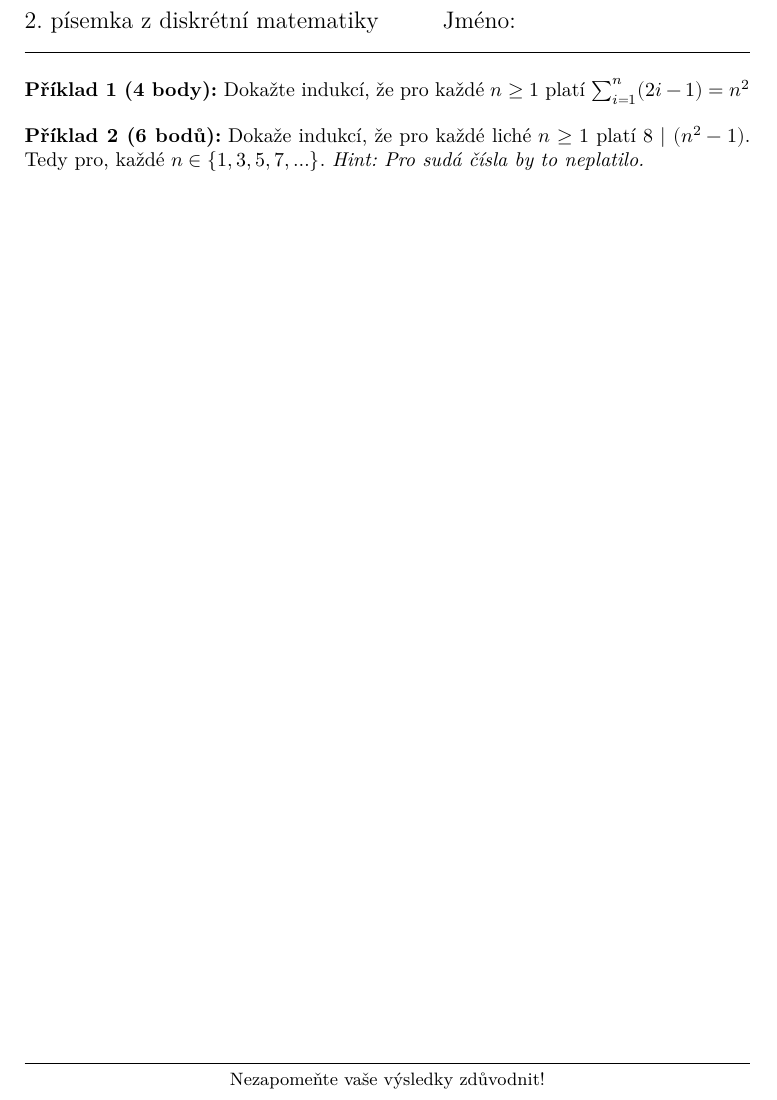
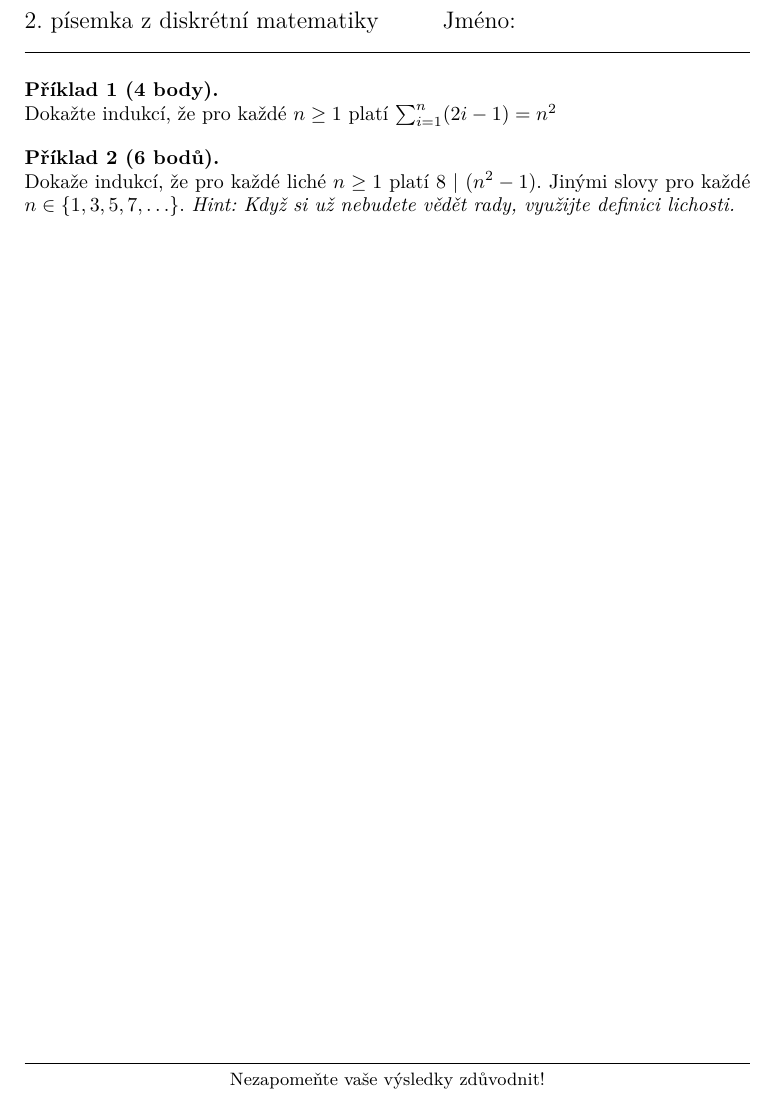
Before and after one commit to hartmaj2/25-26-diskretni-matematika, a LaTeX document (Handouts/testy/test2/test2.tex): part of the page, cut so that both start at the same text. Compiled offline with XeLaTeX.

Commit message:
Update test

```diff
--- a/Handouts/testy/test2/test2.tex
+++ b/Handouts/testy/test2/test2.tex
@@ -3,18 +3,8 @@
 
 % Preamble
 \usepackage[a5paper,margin=1cm,includefoot]{geometry} % includefoot makes footer stay inside of the page
-\usepackage{titling}
-\usepackage{fancyhdr}
-\usepackage[hidelinks]{hyperref}
-\usepackage[czech]{babel}
-\usepackage{amsthm}
-\usepackage{mathtools}
-\usepackage{enumitem} % for a,b,c enums
-\usepackage{caption}
 
-% FONT SPEC (for XeLaTeX) TO MAKE TROJA PRINTER WORK
-\usepackage{fontspec}
-\usepackage{unicode-math}
+\usepackage{../../tutorial}
 
 
 %% metadata settings
@@ -40,16 +30,6 @@
 \fancyfoot[C]{\small Nezapomeňte vaše výsledky zdůvodnit!}
 
 
-% theorem styles
-\newtheoremstyle{definitionstyle}{10pt}{10pt}{\normalfont}{}{\bfseries}{.}{ }{\thmname{#1}}
-\newtheoremstyle{problemstyle}{10pt}{10pt}{\normalfont}{}{\bfseries}{:}{ }{\thmname{#1}\thmnumber{ #2}\thmnote{ (#3)}}
-
-% theorems
-\theoremstyle{definitionstyle}
-\newtheorem{defn}{Definice}
-\theoremstyle{problemstyle}
-\newtheorem{problem}{Příklad}
-
 % Document body
 \begin{document}
 
@@ -61,7 +41,7 @@ Dokažte indukcí, že pro každé $n \geq 1$ platí $\sum_{i=1}^{n}(2i-1) = n^2
 
 \begin{problem}[6 bodů]
 
-Dokaže indukcí, že pro každé liché $n \geq 1$ platí $8 \ | \ (n^2 - 1)$. Tedy pro, každé $n \in \{1,3,5,7,\ldots\}$. \textit{Hint: Pro sudá čísla by to neplatilo.}
+Dokaže indukcí, že pro každé liché $n \geq 1$ platí $8 \ | \ (n^2 - 1)$. Jinými slovy pro každé $n \in \{1,3,5,7,\ldots\}$. \textit{Hint: Když si už nebudete vědět rady, využijte definici lichosti.}
 
 \end{problem}
 
```
